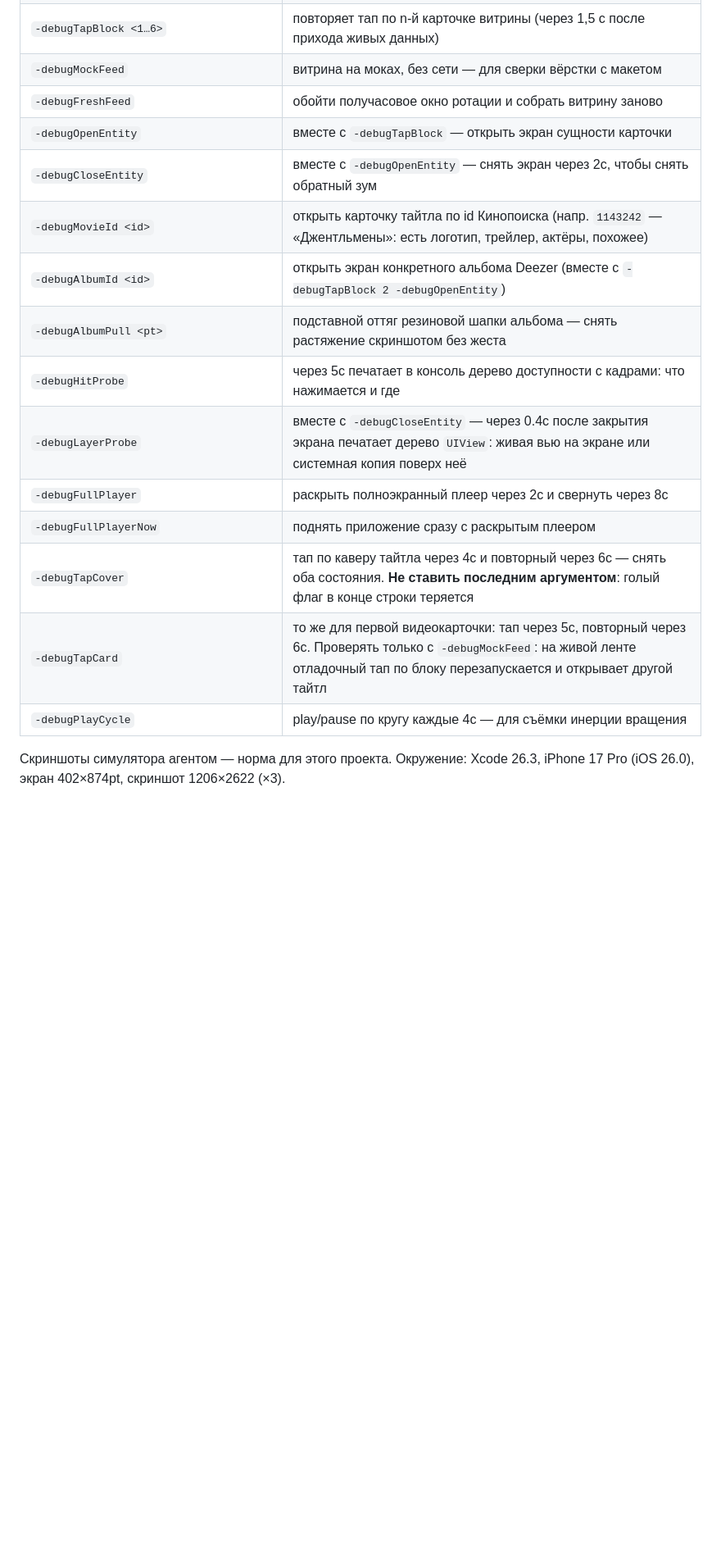
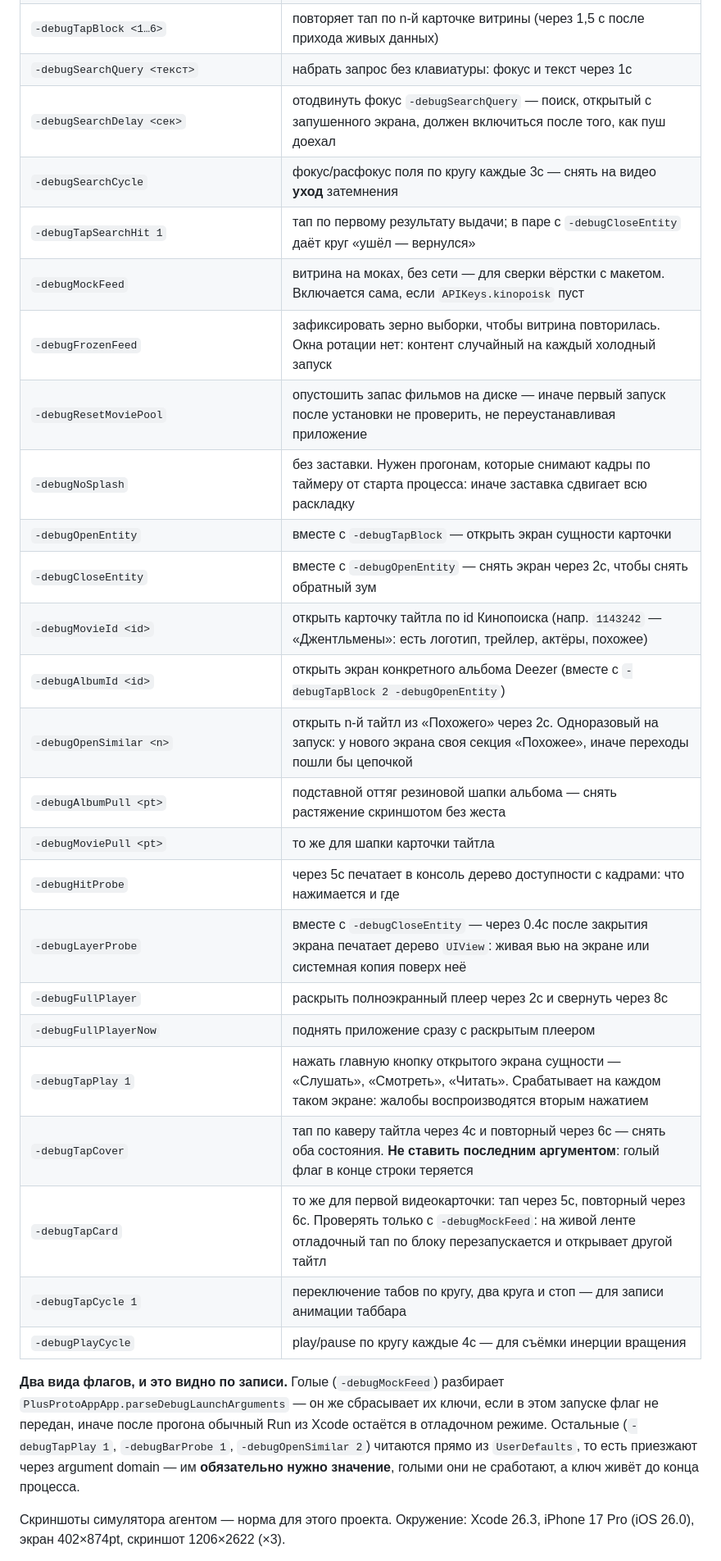
Before and after one commit to dimazhuravlev/plus-proto-app, a Markdown page: docs/HANDOFF.md, the part around one of its changes. Shown at 82% size. GitHub-like rendering; blank space fills up the shorter version.

Commit message:
docs: таблица отладочных флагов сошлась с кодом
К проекту подключается второй участник, а таблица в хендоффе звала
несуществующий -debugFreshFeed и «получасовое окно ротации», которого нет
с тех пор, как витрина стала случайной на каждый холодный запуск.

Сверено механически, а не на глаз: список флагов из кода против списка из
хендоффа. Убран -debugFreshFeed, добавлены одиннадцать флагов, живших только
в коде: -debugFrozenFeed, -debugResetMoviePool, -debugNoSplash,
-debugSearchQuery, -debugSearchDelay, -debugSearchCycle, -debugTapSearchHit,
-debugTapPlay, -debugTapCycle, -debugOpenSimilar, -debugMoviePull.

Отдельной строкой — про два вида флагов: голые разбирает
parseDebugLaunchArguments и сбрасывает на следующем запуске, а те, что
читаются прямо из UserDefaults, приезжают argument domain'ом и без значения
не работают. Ловушка ровно для нового человека.

Там же — где брать APIKeys.swift: шаблон, setup.sh, фолбэк на моки.

Co-Authored-By: Claude Opus 5 <noreply@anthropic.com>

```diff
--- a/docs/HANDOFF.md
+++ b/docs/HANDOFF.md
@@ -162,20 +162,37 @@ sleep 3 && xcrun simctl io booted screenshot /tmp/plus.png
 | `-debugBarProbe 1` | надпись над правой зоной action bar: режим, заказанная ширина → отрисованная. Отвечает, разъехались ли состояние и геометрия |
 | `-debugScrollTo <pt>` | стартовая прокрутка витрины |
 | `-debugTapBlock <1…6>` | повторяет тап по n-й карточке витрины (через 1,5 с после прихода живых данных) |
-| `-debugMockFeed` | витрина на моках, без сети — для сверки вёрстки с макетом |
-| `-debugFreshFeed` | обойти получасовое окно ротации и собрать витрину заново |
+| `-debugSearchQuery <текст>` | набрать запрос без клавиатуры: фокус и текст через 1с |
+| `-debugSearchDelay <сек>` | отодвинуть фокус `-debugSearchQuery` — поиск, открытый с запушенного экрана, должен включиться после того, как пуш доехал |
+| `-debugSearchCycle` | фокус/расфокус поля по кругу каждые 3с — снять на видео **уход** затемнения |
+| `-debugTapSearchHit 1` | тап по первому результату выдачи; в паре с `-debugCloseEntity` даёт круг «ушёл — вернулся» |
+| `-debugMockFeed` | витрина на моках, без сети — для сверки вёрстки с макетом. Включается сама, если `APIKeys.kinopoisk` пуст |
+| `-debugFrozenFeed` | зафиксировать зерно выборки, чтобы витрина повторилась. Окна ротации нет: контент случайный на каждый холодный запуск |
+| `-debugResetMoviePool` | опустошить запас фильмов на диске — иначе первый запуск после установки не проверить, не переустанавливая приложение |
+| `-debugNoSplash` | без заставки. Нужен прогонам, которые снимают кадры по таймеру от старта процесса: иначе заставка сдвигает всю раскладку |
 | `-debugOpenEntity` | вместе с `-debugTapBlock` — открыть экран сущности карточки |
 | `-debugCloseEntity` | вместе с `-debugOpenEntity` — снять экран через 2с, чтобы снять обратный зум |
 | `-debugMovieId <id>` | открыть карточку тайтла по id Кинопоиска (напр. `1143242` — «Джентльмены»: есть логотип, трейлер, актёры, похожее) |
 | `-debugAlbumId <id>` | открыть экран конкретного альбома Deezer (вместе с `-debugTapBlock 2 -debugOpenEntity`) |
+| `-debugOpenSimilar <n>` | открыть n-й тайтл из «Похожего» через 2с. Одноразовый на запуск: у нового экрана своя секция «Похожее», иначе переходы пошли бы цепочкой |
 | `-debugAlbumPull <pt>` | подставной оттяг резиновой шапки альбома — снять растяжение скриншотом без жеста |
+| `-debugMoviePull <pt>` | то же для шапки карточки тайтла |
 | `-debugHitProbe` | через 5с печатает в консоль дерево доступности с кадрами: что нажимается и где |
 | `-debugLayerProbe` | вместе с `-debugCloseEntity` — через 0.4с после закрытия экрана печатает дерево `UIView`: живая вью на экране или системная копия поверх неё |
 | `-debugFullPlayer` | раскрыть полноэкранный плеер через 2с и свернуть через 8с |
 | `-debugFullPlayerNow` | поднять приложение сразу с раскрытым плеером |
+| `-debugTapPlay 1` | нажать главную кнопку открытого экрана сущности — «Слушать», «Смотреть», «Читать». Срабатывает на каждом таком экране: жалобы воспроизводятся вторым нажатием |
 | `-debugTapCover` | тап по каверу тайтла через 4с и повторный через 6с — снять оба состояния. **Не ставить последним аргументом**: голый флаг в конце строки теряется |
 | `-debugTapCard` | то же для первой видеокарточки: тап через 5с, повторный через 6с. Проверять только с `-debugMockFeed`: на живой ленте отладочный тап по блоку перезапускается и открывает другой тайтл |
+| `-debugTapCycle 1` | переключение табов по кругу, два круга и стоп — для записи анимации таббара |
 | `-debugPlayCycle` | play/pause по кругу каждые 4с — для съёмки инерции вращения |
+
+**Два вида флагов, и это видно по записи.** Голые (`-debugMockFeed`) разбирает
+`PlusProtoAppApp.parseDebugLaunchArguments` — он же сбрасывает их ключи, если в этом запуске
+флаг не передан, иначе после прогона обычный Run из Xcode остаётся в отладочном режиме.
+Остальные (`-debugTapPlay 1`, `-debugBarProbe 1`, `-debugOpenSimilar 2`) читаются прямо из
+`UserDefaults`, то есть приезжают через argument domain — им **обязательно нужно значение**,
+голыми они не сработают, а ключ живёт до конца процесса.
 
 Скриншоты симулятора агентом — норма для этого проекта.
 Окружение: Xcode 26.3, iPhone 17 Pro (iOS 26.0), экран 402×874pt, скриншот 1206×2622 (×3).
```
Also changed, not shown: other parts of docs/HANDOFF.md (+1 -1 lines).
